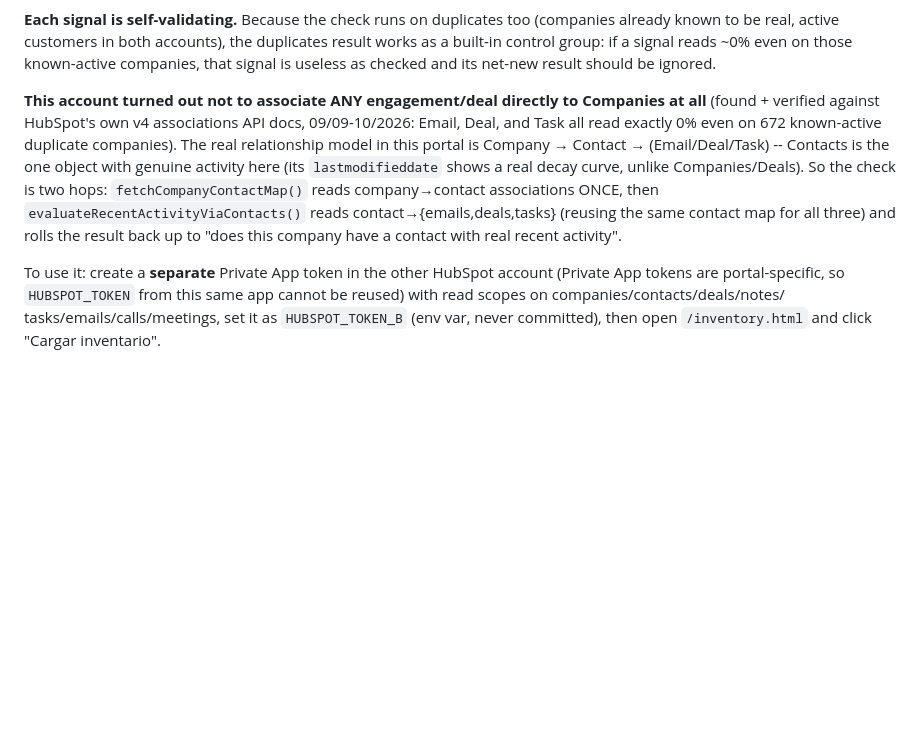
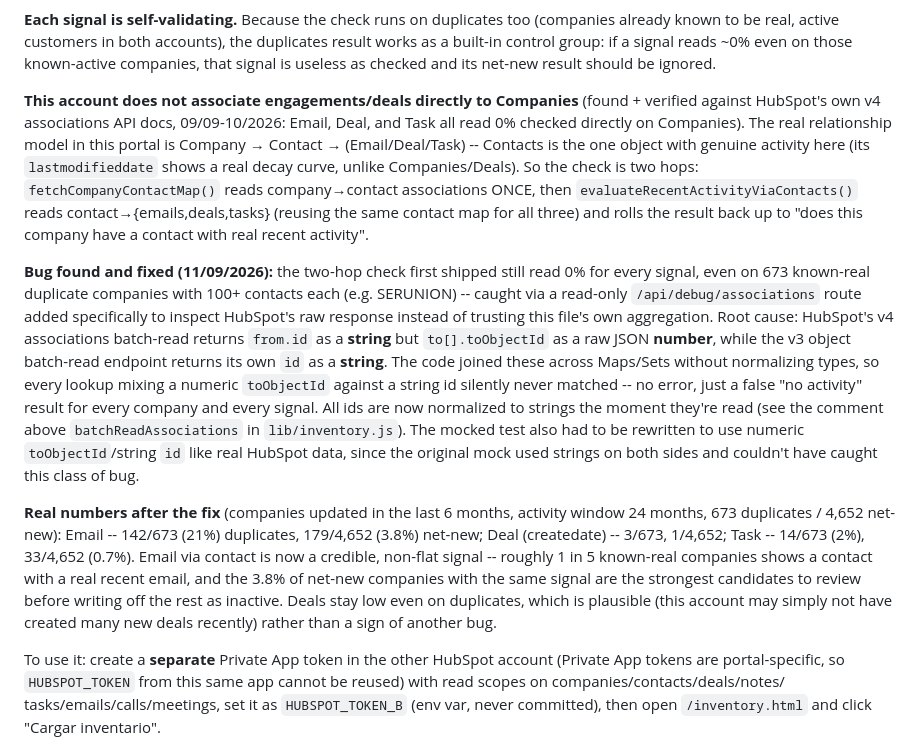
Before and after one commit to manelmasiamarketing-droid/hubspot-enrichment-review, a Markdown page: README.md, the part around the change. Rendered like a GitHub page; blank space fills up the shorter version.

Commit message:
Document the id-mismatch bug and the real post-fix activity numbers
Co-Authored-By: Claude Sonnet 5 <noreply@anthropic.com>

```diff
--- a/README.md
+++ b/README.md
@@ -102,17 +102,45 @@ accounts), the duplicates result works as a built-in control group: if a
 signal reads ~0% even on those known-active companies, that signal is
 useless as checked and its net-new result should be ignored.
 
-**This account turned out not to associate ANY engagement/deal directly to
-Companies at all** (found + verified against HubSpot's own v4 associations
-API docs, 09/09-10/2026: Email, Deal, and Task all read exactly 0% even on
-672 known-active duplicate companies). The real relationship model in this
-portal is Company → Contact → (Email/Deal/Task) -- Contacts is the one
-object with genuine activity here (its `lastmodifieddate` shows a real
-decay curve, unlike Companies/Deals). So the check is two hops:
-`fetchCompanyContactMap()` reads company→contact associations ONCE, then
-`evaluateRecentActivityViaContacts()` reads contact→{emails,deals,tasks}
-(reusing the same contact map for all three) and rolls the result back up
-to "does this company have a contact with real recent activity".
+**This account does not associate engagements/deals directly to Companies**
+(found + verified against HubSpot's own v4 associations API docs,
+09/09-10/2026: Email, Deal, and Task all read 0% checked directly on
+Companies). The real relationship model in this portal is Company → Contact
+→ (Email/Deal/Task) -- Contacts is the one object with genuine activity here
+(its `lastmodifieddate` shows a real decay curve, unlike Companies/Deals). So
+the check is two hops: `fetchCompanyContactMap()` reads company→contact
+associations ONCE, then `evaluateRecentActivityViaContacts()` reads
+contact→{emails,deals,tasks} (reusing the same contact map for all three)
+and rolls the result back up to "does this company have a contact with real
+recent activity".
+
+**Bug found and fixed (11/09/2026):** the two-hop check first shipped still
+read 0% for every signal, even on 673 known-real duplicate companies with
+100+ contacts each (e.g. SERUNION) -- caught via a read-only
+`/api/debug/associations` route added specifically to inspect HubSpot's raw
+response instead of trusting this file's own aggregation. Root cause:
+HubSpot's v4 associations batch-read returns `from.id` as a **string** but
+`to[].toObjectId` as a raw JSON **number**, while the v3 object batch-read
+endpoint returns its own `id` as a **string**. The code joined these across
+Maps/Sets without normalizing types, so every lookup mixing a numeric
+`toObjectId` against a string id silently never matched -- no error, just a
+false "no activity" result for every company and every signal. All ids are
+now normalized to strings the moment they're read (see the comment above
+`batchReadAssociations` in `lib/inventory.js`). The mocked test also had to
+be rewritten to use numeric `toObjectId`/string `id` like real HubSpot data,
+since the original mock used strings on both sides and couldn't have caught
+this class of bug.
+
+**Real numbers after the fix** (companies updated in the last 6 months,
+activity window 24 months, 673 duplicates / 4,652 net-new): Email --
+142/673 (21%) duplicates, 179/4,652 (3.8%) net-new; Deal (createdate) --
+3/673, 1/4,652; Task -- 14/673 (2%), 33/4,652 (0.7%). Email via contact is
+now a credible, non-flat signal -- roughly 1 in 5 known-real companies shows
+a contact with a real recent email, and the 3.8% of net-new companies with
+the same signal are the strongest candidates to review before writing off
+the rest as inactive. Deals stay low even on duplicates, which is plausible
+(this account may simply not have created many new deals recently) rather
+than a sign of another bug.
 
 To use it: create a **separate** Private App token in the other HubSpot
 account (Private App tokens are portal-specific, so `HUBSPOT_TOKEN` from this
```
